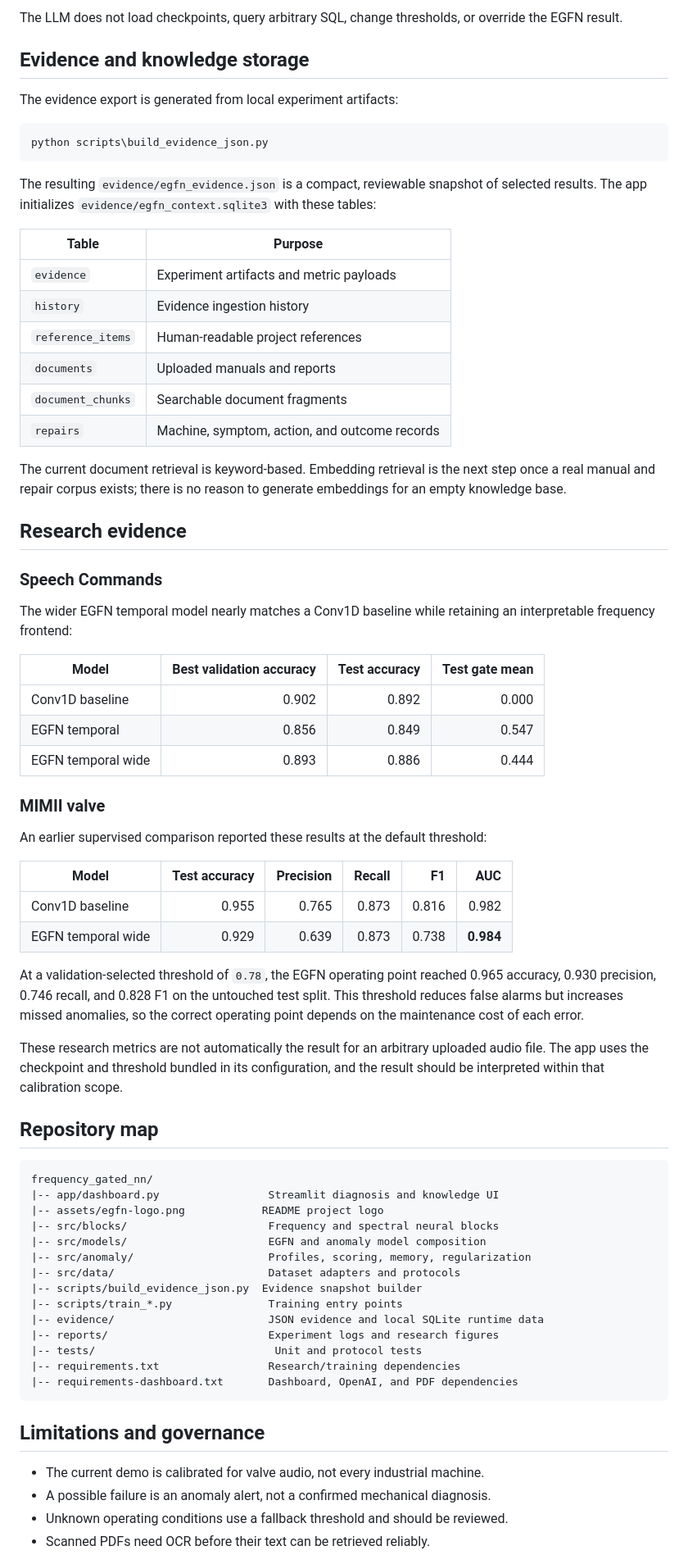
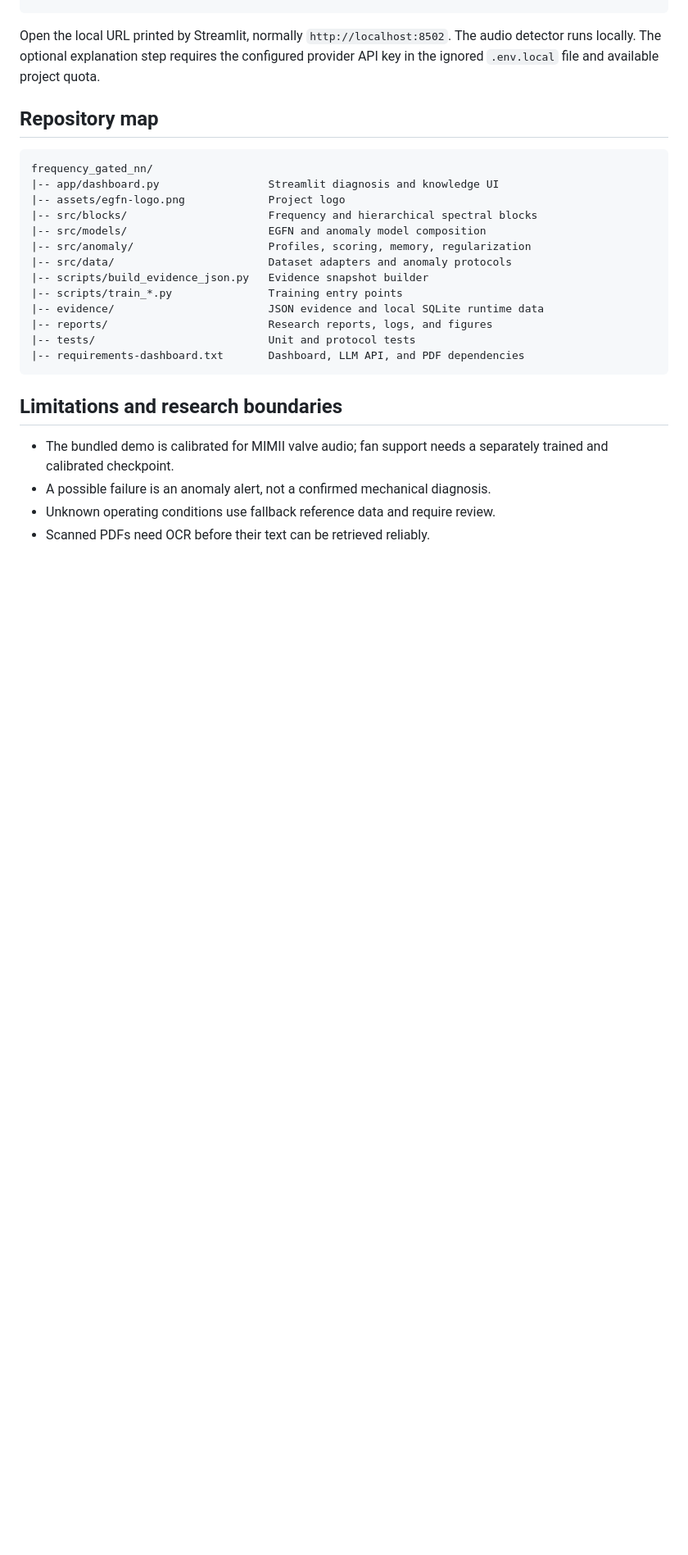
Before and after one commit to HenryMorenodataphysics-web/energy-gated-frequency-networks, a Markdown page: README.md, the part around one of its changes. Shown at 82% size. Drawn GitHub-style; blank space fills up the shorter version.

````diff
--- a/README.md
+++ b/README.md
@@ -154,87 +222,30 @@ The explanation layer is instructed to:
-The LLM does not load checkpoints, query arbitrary SQL, change thresholds, or
-override the EGFN result.
-
-## Evidence and knowledge storage
-
-The evidence export is generated from local experiment artifacts:
-
-```powershell
-python scripts\build_evidence_json.py
-```
-
-The resulting `evidence/egfn_evidence.json` is a compact, reviewable snapshot
-of selected results. The app initializes `evidence/egfn_context.sqlite3` with
-these tables:
-
-| Table | Purpose |
-| --- | --- |
-| `evidence` | Experiment artifacts and metric payloads |
-| `history` | Evidence ingestion history |
-| `reference_items` | Human-readable project references |
-| `documents` | Uploaded manuals and reports |
-| `document_chunks` | Searchable document fragments |
-| `repairs` | Machine, symptom, action, and outcome records |
-
-The current document retrieval is keyword-based. Embedding retrieval is the
-next step once a real manual and repair corpus exists; there is no reason to
-generate embeddings for an empty knowledge base.
-
-## Research evidence
-
-### Speech Commands
-
-The wider EGFN temporal model nearly matches a Conv1D baseline while retaining
-an interpretable frequency frontend:
-
-| Model | Best validation accuracy | Test accuracy | Test gate mean |
-| --- | ---: | ---: | ---: |
-| Conv1D baseline | 0.902 | 0.892 | 0.000 |
-| EGFN temporal | 0.856 | 0.849 | 0.547 |
-| EGFN temporal wide | 0.893 | 0.886 | 0.444 |
-
-### MIMII valve
-
-An earlier supervised comparison reported these results at the default
-threshold:
-
-| Model | Test accuracy | Precision | Recall | F1 | AUC |
-| --- | ---: | ---: | ---: | ---: | ---: |
-| Conv1D baseline | 0.955 | 0.765 | 0.873 | 0.816 | 0.982 |
-| EGFN temporal wide | 0.929 | 0.639 | 0.873 | 0.738 | **0.984** |
-
-At a validation-selected threshold of `0.78`, the EGFN operating point reached
-0.965 accuracy, 0.930 precision, 0.746 recall, and 0.828 F1 on the untouched
-test split. This threshold reduces false alarms but increases missed
-anomalies, so the correct operating point depends on the maintenance cost of
-each error.
-
-These research metrics are not automatically the result for an arbitrary
-uploaded audio file. The app uses the checkpoint and threshold bundled in its
-configuration, and the result should be interpreted within that calibration
-scope.
+Open the local URL printed by Streamlit, normally `http://localhost:8502`.
+The audio detector runs locally. The optional explanation step requires the
+configured provider API key in the ignored `.env.local` file and available
+project quota.
 
 ## Repository map
 
 ```text
 frequency_gated_nn/
 |-- app/dashboard.py                 Streamlit diagnosis and knowledge UI
-|-- assets/egfn-logo.png            README project logo
-|-- src/blocks/                      Frequency and spectral neural blocks
+|-- assets/egfn-logo.png             Project logo
+|-- src/blocks/                      Frequency and hierarchical spectral blocks
 |-- src/models/                      EGFN and anomaly model composition
 |-- src/anomaly/                     Profiles, scoring, memory, regularization
-|-- src/data/                        Dataset adapters and protocols
-|-- scripts/build_evidence_json.py  Evidence snapshot builder
+|-- src/data/                        Dataset adapters and anomaly protocols
+|-- scripts/build_evidence_json.py   Evidence snapshot builder
 |-- scripts/train_*.py               Training entry points
 |-- evidence/                        JSON evidence and local SQLite runtime data
-|-- reports/                         Experiment logs and research figures
-|-- tests/                            Unit and protocol tests
-|-- requirements.txt                 Research/training dependencies
-|-- requirements-dashboard.txt       Dashboard, OpenAI, and PDF dependencies
+|-- reports/                         Research reports, logs, and figures
+|-- tests/                           Unit and protocol tests
+|-- requirements-dashboard.txt       Dashboard, LLM API, and PDF dependencies
 ```
 
-## Limitations and governance
+## Limitations and research boundaries
 
-- The current demo is calibrated for valve audio, not every industrial machine.
+- The bundled demo is calibrated for MIMII valve audio; fan support needs a
+  separately trained and calibrated checkpoint.
 - A possible failure is an anomaly alert, not a confirmed mechanical diagnosis.
-- Unknown operating conditions use a fallback threshold and should be reviewed.
+- Unknown operating conditions use fallback reference data and require review.
 - Scanned PDFs need OCR before their text can be retrieved reliably.
````
Also changed, not shown: other parts of README.md (+206 -148 lines).
